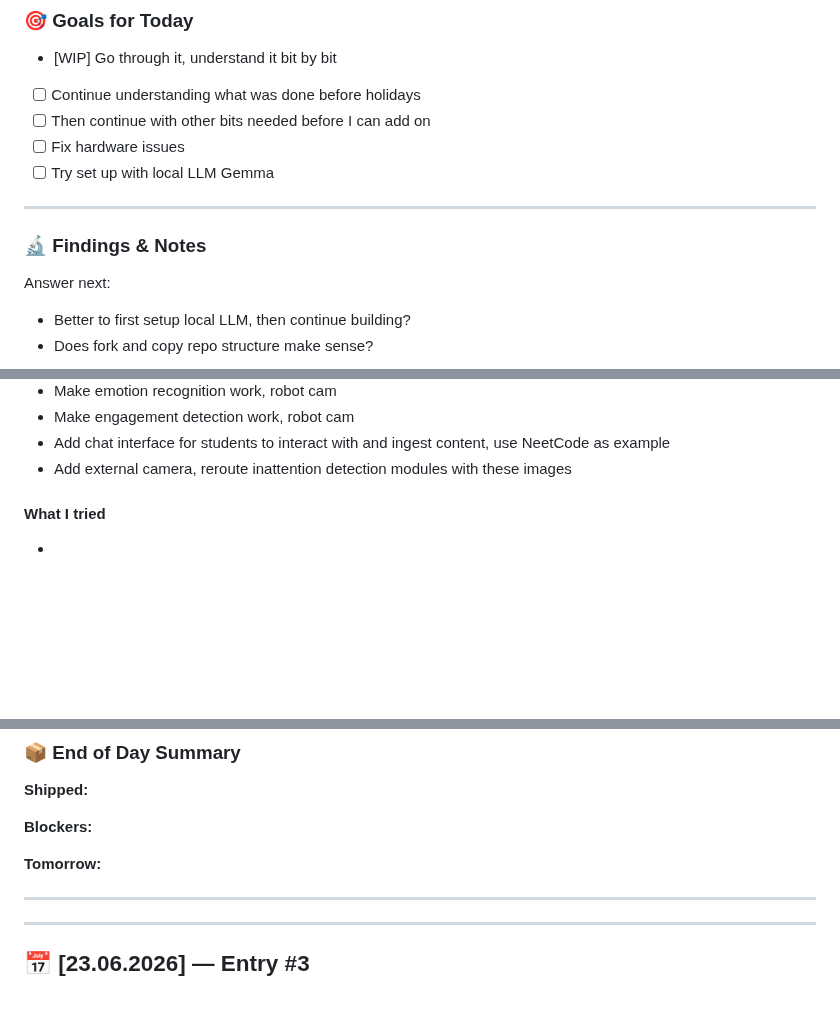
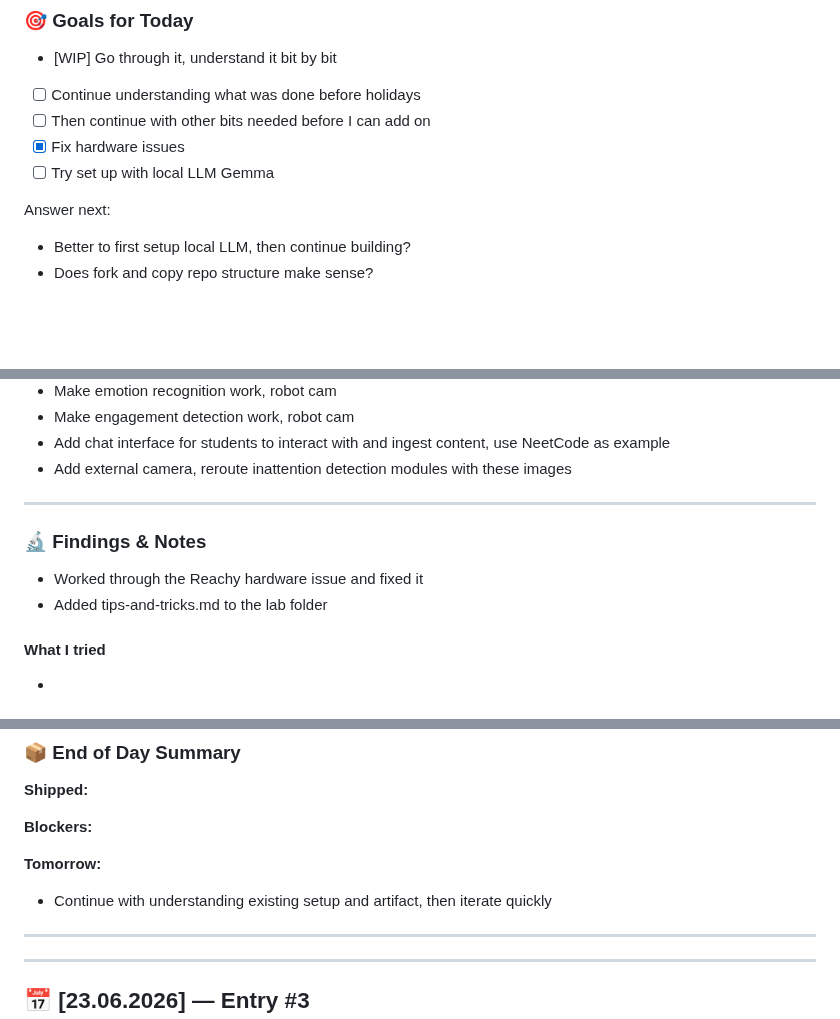
Before and after one commit to timotizianomeier/MSc-Project-Codebase, a Markdown page: daily-log.md, 3 parts joined by grey strips. GitHub-like rendering; blank space fills up the shorter version.

Commit message:
wrote some conclusions for today

```diff
--- a/daily-log.md
+++ b/daily-log.md
@@ -8,12 +8,8 @@
 - [WIP] Go through it, understand it bit by bit
 - [ ] Continue understanding what was done before holidays
 - [ ] Then continue with other bits needed before I can add on
-- [ ] Fix hardware issues
+- [X] Fix hardware issues
 - [ ] Try set up with local LLM Gemma
-
----
-
-### 🔬 Findings & Notes
 
 Answer next:
 - Better to first setup local LLM, then continue building?
@@ -28,6 +24,12 @@ Order of build:
 - Make engagement detection work, robot cam
 - Add chat interface for students to interact with and ingest content, use NeetCode as example
 - Add external camera, reroute inattention detection modules with these images
+
+---
+
+### 🔬 Findings & Notes
+- Worked through the Reachy hardware issue and fixed it
+- Added tips-and-tricks.md to the lab folder
 
 #### What I tried
 -
@@ -55,6 +57,7 @@ Order of build:
 **Blockers:**
 
 **Tomorrow:**
+- Continue with understanding existing setup and artifact, then iterate quickly
 
 ---
 ---
```
